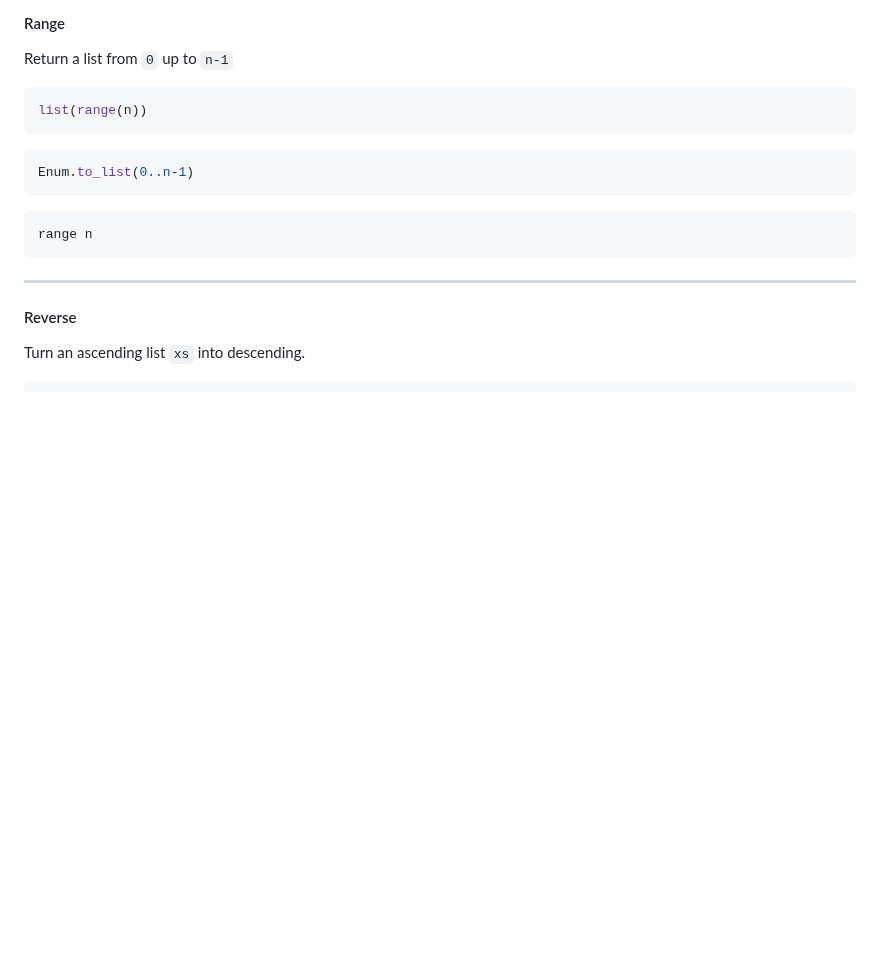
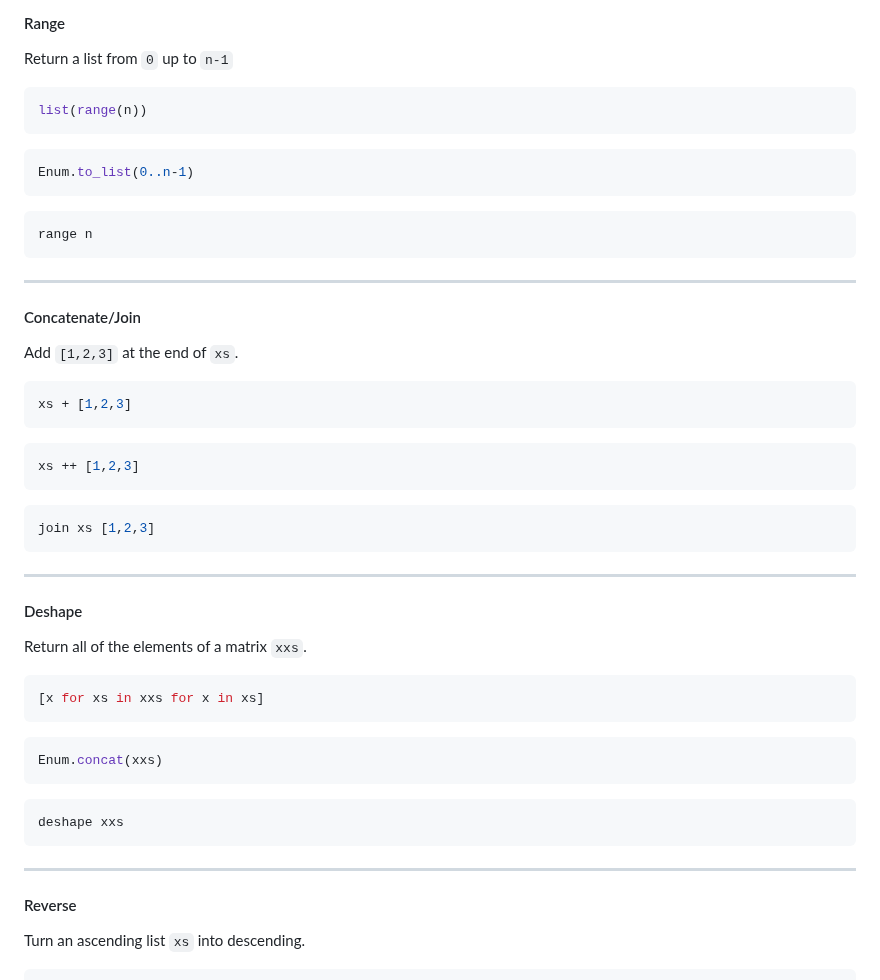
Before and after one commit to 44mira/list-mastery, a Markdown page: bitwise Slides.md, the part around the change. GitHub-like rendering; blank space fills up the shorter version.

Commit message:
Add changes to slides

````diff
--- a/bitwise Slides.md
+++ b/bitwise Slides.md
@@ -269,6 +269,36 @@ Enum.to_list(0..n-1)
 
 ```elixir
 range n
+```
+
+---
+
+#### Concatenate/Join
+Add `[1,2,3]` at the end of `xs`.
+
+```python
+xs + [1,2,3]
+```
+```elixir
+xs ++ [1,2,3]
+```
+```elixir
+join xs [1,2,3]
+```
+
+---
+
+#### Deshape
+Return all of the elements of a matrix `xxs`.
+
+```python
+[x for xs in xxs for x in xs]
+```
+```elixir
+Enum.concat(xxs)
+```
+```uiua
+deshape xxs
 ```
 
 ---
````
